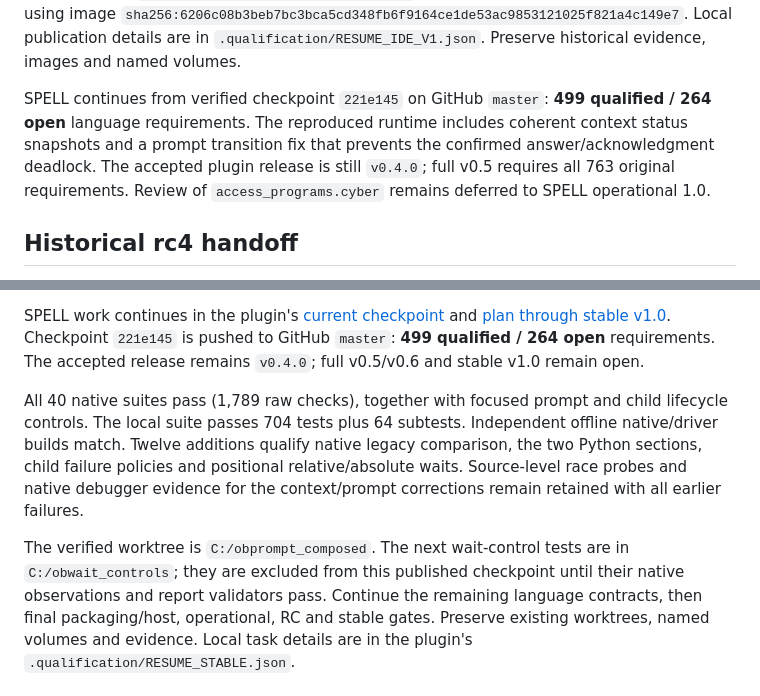
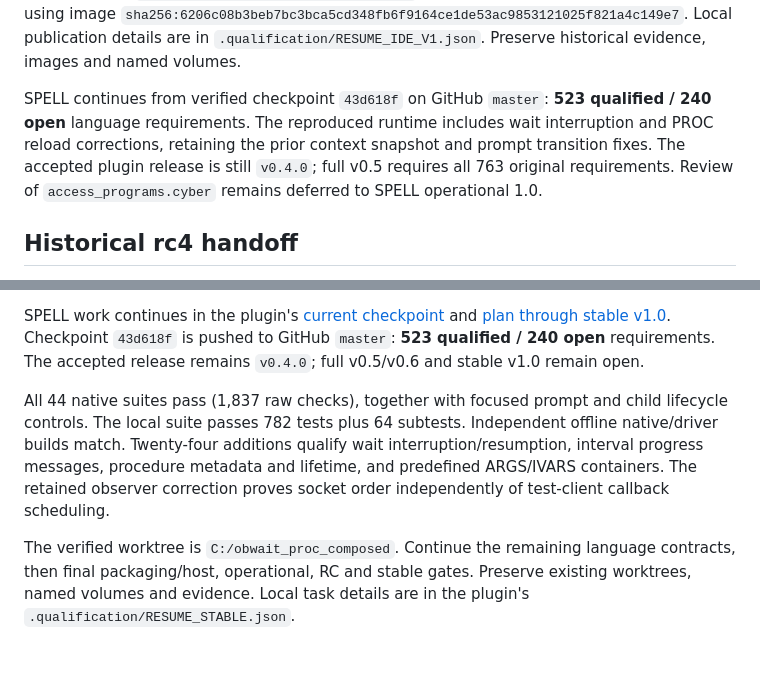
Before and after one commit to arcazj/openbexi_ide, a Markdown page: docs/RESUME_V04.md, 2 parts joined by grey strips. GitHub-like rendering; blank space fills up the shorter version.

Commit message:
Record SPELL wait and PROC checkpoint with523 qualified contracts

```diff
--- a/docs/RESUME_V04.md
+++ b/docs/RESUME_V04.md
@@ -19,10 +19,10 @@ The actual desktop serves port 6080 using image
 Local publication details are in `.qualification/RESUME_IDE_V1.json`.
 Preserve historical evidence, images and named volumes.
 
-SPELL continues from verified checkpoint `221e145` on GitHub
-`master`: **499 qualified / 264 open** language requirements. The reproduced
-runtime includes coherent context status snapshots and a prompt transition fix
-that prevents the confirmed answer/acknowledgment deadlock. The accepted plugin
+SPELL continues from verified checkpoint `43d618f` on GitHub
+`master`: **523 qualified / 240 open** language requirements. The reproduced
+runtime includes wait interruption and PROC reload corrections, retaining
+the prior context snapshot and prompt transition fixes. The accepted plugin
 release is still `v0.4.0`; full v0.5 requires all 763 original requirements.
 Review of `access_programs.cyber` remains deferred to SPELL operational 1.0.
 
@@ -66,21 +66,19 @@ procedures under `test_spell/` and adds `spell_menu.py` and the feature catalogu
 SPELL work continues in the plugin's
 [current checkpoint](https://github.com/arcazj/openbexi_spell_plugin/blob/master/docs/LANGUAGE_CHECKPOINT.json)
 and [plan through stable v1.0](https://github.com/arcazj/openbexi_spell_plugin/blob/master/docs/STABLE_RELEASE_PLAN.md).
-Checkpoint `221e145` is pushed to GitHub `master`: **499 qualified /
-264 open** requirements. The accepted release remains `v0.4.0`; full v0.5/v0.6
+Checkpoint `43d618f` is pushed to GitHub `master`: **523 qualified /
+240 open** requirements. The accepted release remains `v0.4.0`; full v0.5/v0.6
 and stable v1.0 remain open.
 
-All 40 native suites pass (1,789 raw checks), together with focused prompt and
+All 44 native suites pass (1,837 raw checks), together with focused prompt and
 child lifecycle controls. The local suite passes
-704 tests plus 64 subtests.
-Independent offline native/driver builds match. Twelve additions qualify native
-legacy comparison, the two Python sections, child failure policies and positional
-relative/absolute waits. Source-level race probes and native debugger evidence
-for the context/prompt corrections remain retained with all earlier failures.
+782 tests plus 64 subtests.
+Independent offline native/driver builds match. Twenty-four additions qualify
+wait interruption/resumption, interval progress messages, procedure metadata and
+lifetime, and predefined ARGS/IVARS containers. The retained observer correction
+proves socket order independently of test-client callback scheduling.
 
-The verified worktree is `C:/obprompt_composed`. The next wait-control tests
-are in `C:/obwait_controls`; they are excluded from this published checkpoint
-until their native observations and report validators pass. Continue the
+The verified worktree is `C:/obwait_proc_composed`. Continue the
 remaining language contracts, then final packaging/host, operational, RC and
 stable gates. Preserve existing worktrees, named volumes and evidence. Local
 task details are in the plugin's `.qualification/RESUME_STABLE.json`.
```
